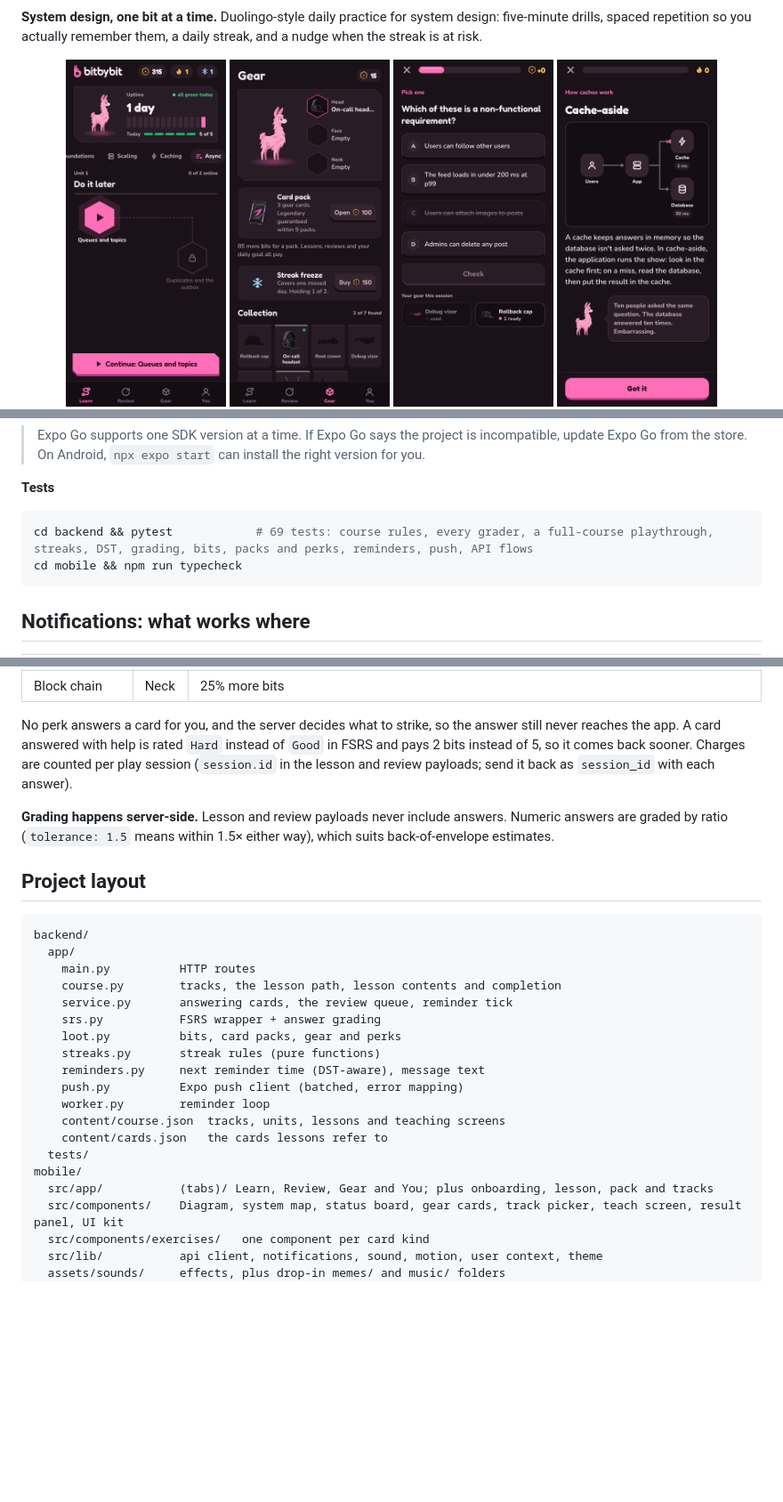
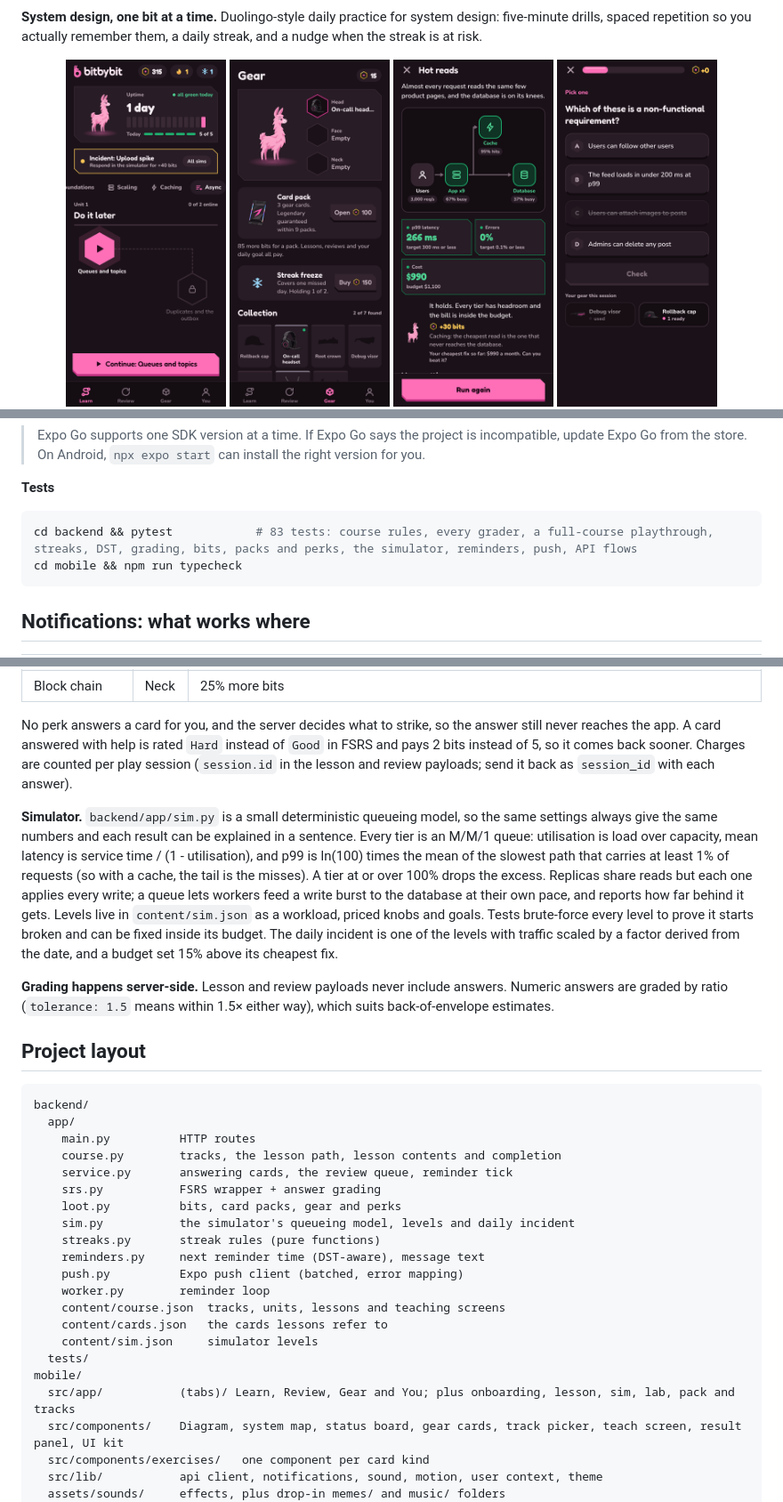
Before and after one commit to farbutnear/bitbybit, a Markdown page: README.md, 3 parts joined by grey strips. Shown at 89% size. Rendered like a GitHub page; pictures changed too: docs/screenshots/home.png, docs/screenshots/sim.png (added); blank space fills up the shorter version.

````diff
--- a/README.md
+++ b/README.md
@@ -10,6 +10,7 @@
 <p align="center">
   <img src="docs/screenshots/home.png" width="180" alt="Learn tab: the track as a live system map, with the uptime bar" />
   <img src="docs/screenshots/gear.png" width="180" alt="Gear tab: loadout, card packs and the collection" />
+  <img src="docs/screenshots/sim.png" width="180" alt="The simulator: a system under load, with its numbers and settings" />
   <img src="docs/screenshots/perks.png" width="180" alt="A lesson with gear perks: one option struck off" />
   <img src="docs/screenshots/teach.png" width="180" alt="A teaching screen with a live diagram" />
   <img src="docs/screenshots/build.png" width="180" alt="Build-it exercise" />
@@ -93,7 +95,7 @@ Install **Expo Go** on your phone and scan the QR code. The app finds the backen
 **Tests**
 
 ```bash
-cd backend && pytest            # 69 tests: course rules, every grader, a full-course playthrough, streaks, DST, grading, bits, packs and perks, reminders, push, API flows
+cd backend && pytest            # 83 tests: course rules, every grader, a full-course playthrough, streaks, DST, grading, bits, packs and perks, the simulator, reminders, push, API flows
 cd mobile && npm run typecheck
 ```
 
@@ -178,6 +180,8 @@ Gear goes in three slots (head, face, neck) and each piece changes how a session
 
 No perk answers a card for you, and the server decides what to strike, so the answer still never reaches the app. A card answered with help is rated `Hard` instead of `Good` in FSRS and pays 2 bits instead of 5, so it comes back sooner. Charges are counted per play session (`session.id` in the lesson and review payloads; send it back as `session_id` with each answer).
 
+**Simulator.** `backend/app/sim.py` is a small deterministic queueing model, so the same settings always give the same numbers and each result can be explained in a sentence. Every tier is an M/M/1 queue: utilisation is load over capacity, mean latency is service time / (1 - utilisation), and p99 is ln(100) times the mean of the slowest path that carries at least 1% of requests (so with a cache, the tail is the misses). A tier at or over 100% drops the excess. Replicas share reads but each one applies every write; a queue lets workers feed a write burst to the database at their own pace, and reports how far behind it gets. Levels live in `content/sim.json` as a workload, priced knobs and goals. Tests brute-force every level to prove it starts broken and can be fixed inside its budget. The daily incident is one of the levels with traffic scaled by a factor derived from the date, and a budget set 15% above its cheapest fix.
+
 **Grading happens server-side.** Lesson and review payloads never include answers. Numeric answers are graded by ratio (`tolerance: 1.5` means within 1.5× either way), which suits back-of-envelope estimates.
 
 ## Project layout
@@ -190,15 +194,17 @@ backend/
     service.py       answering cards, the review queue, reminder tick
     srs.py           FSRS wrapper + answer grading
     loot.py          bits, card packs, gear and perks
+    sim.py           the simulator's queueing model, levels and daily incident
     streaks.py       streak rules (pure functions)
     reminders.py     next reminder time (DST-aware), message text
     push.py          Expo push client (batched, error mapping)
     worker.py        reminder loop
     content/course.json  tracks, units, lessons and teaching screens
     content/cards.json   the cards lessons refer to
+    content/sim.json     simulator levels
   tests/
 mobile/
-  src/app/           (tabs)/ Learn, Review, Gear and You; plus onboarding, lesson, pack and tracks
+  src/app/           (tabs)/ Learn, Review, Gear and You; plus onboarding, lesson, sim, lab, pack and tracks
   src/components/    Diagram, system map, status board, gear cards, track picker, teach screen, result panel, UI kit
   src/components/exercises/   one component per card kind
   src/lib/           api client, notifications, sound, motion, user context, theme
````
Also changed, not shown: other parts of README.md (+1 -0 lines), 6 other files.
